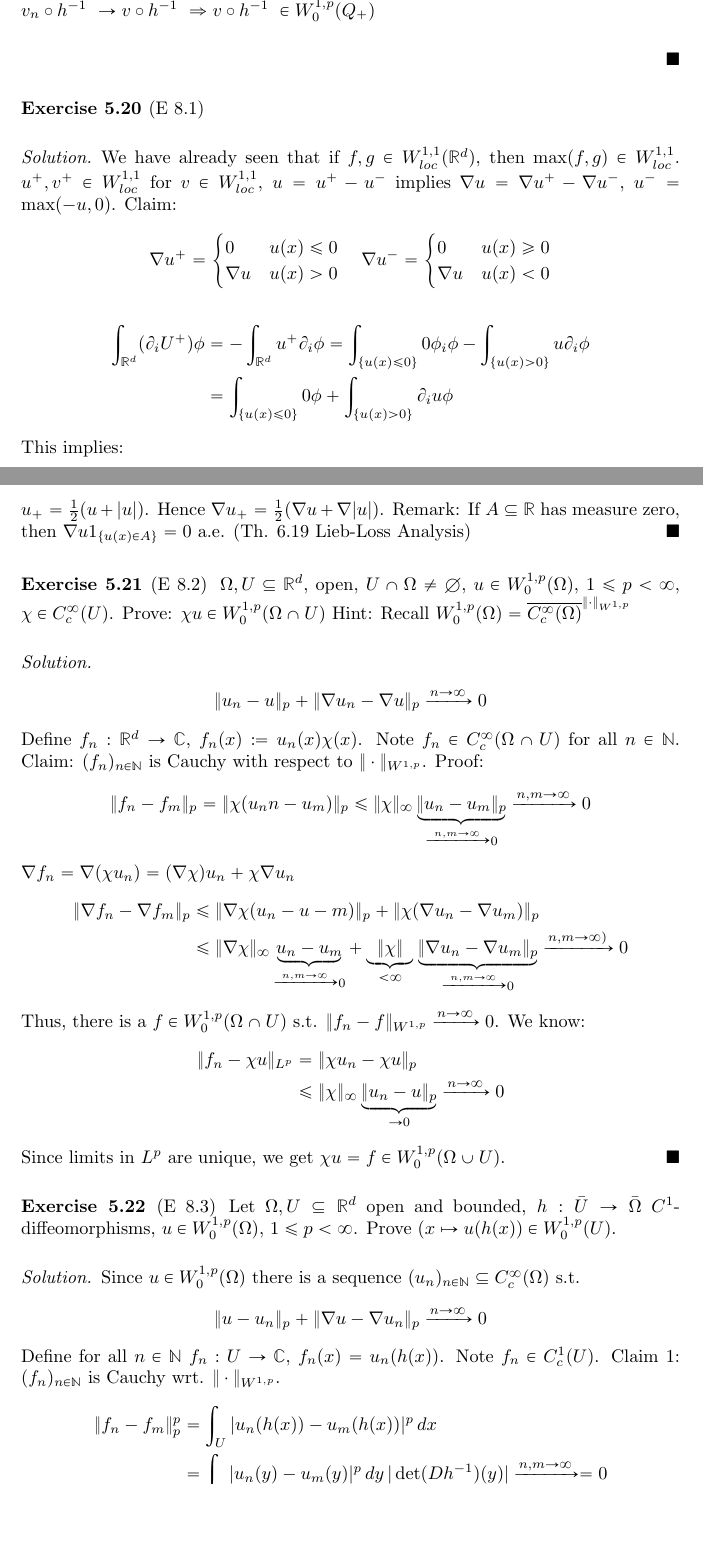
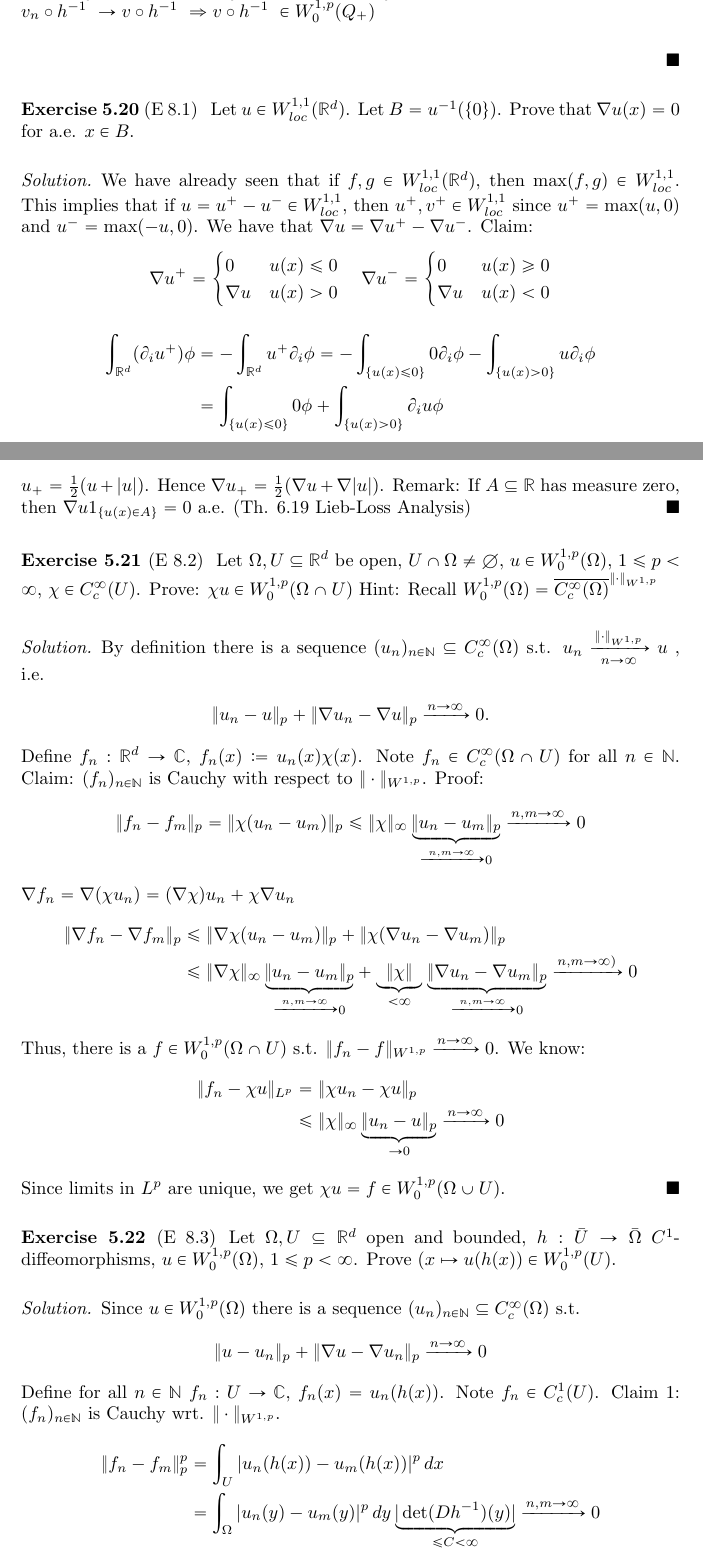
Before and after one commit to muctom/pdeScript, a LaTeX thesis (pdeScript.tex): two parts of pages 80 and 81 of 83, joined at a grey line, cut so that both start at the same text, the shorter picture padded with empty space. Compiled offline with pdfLaTeX.

Commit message:
corrections

```diff
--- a/pdeScript.tex
+++ b/pdeScript.tex
@@ -3904,10 +3904,11 @@
   \end{proof}
 
   \begin{ex}[E 8.1]
+    Let \(u \in W_{loc}^{1,1}(\mathbb{R}^d)\). Let \(B = u^{-1}(\{0\})\). Prove that \(\nabla u(x) = 0\) for a.e. \(x \in B\).
   \end{ex}
 
   \begin{proof}[Solution]
-    We have already seen that if \(f, g \in W_{loc}^{1,1}(\mathbb{R}^d)\), then \(\max(f,g) \in W_{loc}^{1,1}\). \(u^+, v^+ \in W^{1,1}_{loc}\) for \(v \in W_{loc}^{1,1}\), \(u = u^+ - u^-\) implies \(\nabla u  = \nabla u^+  -\nabla u^-\), \(u^- = \max(-u, 0)\). Claim:
+    We have already seen that if \(f, g \in W_{loc}^{1,1}(\mathbb{R}^d)\), then \(\max(f,g) \in W_{loc}^{1,1}\). This implies that if \(u = u^+ - u^- \in W^{1,1}_{loc}\), then \(u^+, v^+ \in W_{loc}^{1,1}\) since \(u^+ = \max(u, 0)\) and \(u^- = \max(-u, 0)\). We have that \(\nabla u = \nabla u^+ - \nabla u^-\). Claim:
     \begin{align*}
       \nabla u^+ = \begin{cases}
         0 & u(x) \le 0 \\ \nabla u & u(x) > 0
@@ -3917,9 +3918,8 @@
       \end{cases}
     \end{align*}
     \begin{align*}
-      \int_{\mathbb{R}^d} (\partial_i U^+) \phi
-      &= - \int_{\mathbb{R}^d} u^+ \partial_i \phi = \int_{\{u(x) \le 0\}} 0 \phi_i \phi - \int_{\{u(x) > 0\}} u \partial_i \phi \\
+      \int_{\mathbb{R}^d} (\partial_i u^+) \phi
+      &= - \int_{\mathbb{R}^d} u^+ \partial_i \phi
+      = -\int_{\{u(x) \le 0\}} 0 \partial_i \phi - \int_{\{u(x) > 0\}} u \partial_i \phi \\
       &= \int_{\{u(x) \le 0\}}0 \phi + \int_{\{u(x) > 0\}} \partial_i u \phi
     \end{align*}
-    This implies:
-    \begin{align*}
@@ -3938,24 +3934,24 @@
   \end{proof}
 
   \begin{ex}[E 8.2]
-    \(\Omega, U \subseteq \mathbb{R}^d\), open, \(U \cap \Omega \ne \emptyset\), \(u \in W_0^{1,p}(\Omega)\), \(1 \le p < \infty\), \(\chi \in C_c^\infty(U)\). Prove: \(\chi u \in W_0^{1,p}(\Omega \cap U)\)
+    Let \(\Omega, U \subseteq \mathbb{R}^d\) be open, \(U \cap \Omega \ne \emptyset\), \(u \in W_0^{1,p}(\Omega)\), \(1 \le p < \infty\), \(\chi \in C_c^\infty(U)\). Prove: \(\chi u \in W_0^{1,p}(\Omega \cap U)\)
     Hint: Recall \(W_0^{1,p}(\Omega) = \overline{C_c^\infty(\Omega)}^{\|\cdot\|_{W^{1,p}}}\)
   \end{ex}
 
   \begin{proof}[Solution]
-    % By definition there is a sequence \((u_n)_{n \in \mathbb{N}} \substeq C_c^\infty(\Omega)\) s.t. \(u_n \xrightarrow[n \to \infty]{\|\cdot\|_{W^{1,p}}} u\) , i.e.
-    \begin{align*}
-      \|u_n - u\|_p + \|\nabla u_n - \nabla u \|_{p} \xrightarrow{n \to \infty} 0
+    By definition there is a sequence \((u_n)_{n \in \mathbb{N}} \subseteq C_c^\infty(\Omega)\) s.t. \(u_n \xrightarrow[n \to \infty]{\|\cdot\|_{W^{1,p}}} u\) , i.e.
+    \begin{align*}
+      \|u_n - u\|_p + \|\nabla u_n - \nabla u \|_{p} \xrightarrow{n \to \infty} 0.
     \end{align*}
     Define \(f_n: \mathbb{R}^d \to \mathbb{C}\), \(f_n(x) \coloneqq u_n(x) \chi(x)\). Note \(f_n \in C_c^\infty (\Omega \cap U)\) for all \(n \in \mathbb{N}\). Claim: \((f_n)_{n \in \mathbb{N}}\) is Cauchy with respect to \(\|\cdot \|_{W^{1,p}}\). Proof:
     \begin{align*}
-      \|f_n - f_m\|_p = \|\chi(u_nn - u_m)\|_p \le \|\chi\|_\infty \underbrace{\|u_n - u_m\|_p}_{\xrightarrow{n,m \to \infty} 0} \xrightarrow{n,m \to \infty} 0
+      \|f_n - f_m\|_p = \|\chi(u_n - u_m)\|_p \le \|\chi\|_\infty \underbrace{\|u_n - u_m\|_p}_{\xrightarrow{n,m \to \infty} 0} \xrightarrow{n,m \to \infty} 0
     \end{align*}
     \(\nabla f_n = \nabla (\chi u_n) = (\nabla \chi) u_n + \chi \nabla u_n\)
     \begin{align*}
       \|\nabla f_n - \nabla f_m\|_p
-      &\le \|\nabla \chi(u_n - u-m)\|_p + \|\chi(\nabla u_n - \nabla u_m)\|_p \\
-      &\le \|\nabla \chi\|_\infty \underbrace{u_n - u_m}_{\xrightarrow{n,m \to \infty} 0} + \underbrace{\|\chi\|}_{< \infty} \underbrace{\|\nabla u_n - \nabla u_m\|_p}_{\xrightarrow{n,m \to \infty}0}\xrightarrow{n,m \to \infty)} 0
+      &\le \|\nabla \chi(u_n - u_m)\|_p + \|\chi(\nabla u_n - \nabla u_m)\|_p \\
+      &\le \|\nabla \chi\|_\infty \underbrace{\|u_n - u_m\|_p}_{\xrightarrow{n,m \to \infty} 0} + \underbrace{\|\chi\|}_{< \infty} \underbrace{\|\nabla u_n - \nabla u_m\|_p}_{\xrightarrow{n,m \to \infty}0}\xrightarrow{n,m \to \infty)} 0
     \end{align*}
     Thus, there is a \(f \in W_0^{1,p}(\Omega \cap U)\) s.t. \(\|f_n - f\|_{W^{1,p}} \xrightarrow{n \to \infty} 0\). We know:
     \begin{align*}
```
Also changed, not shown: pdeScript.pdf, pdeScript.tex (14 more changed lines).
